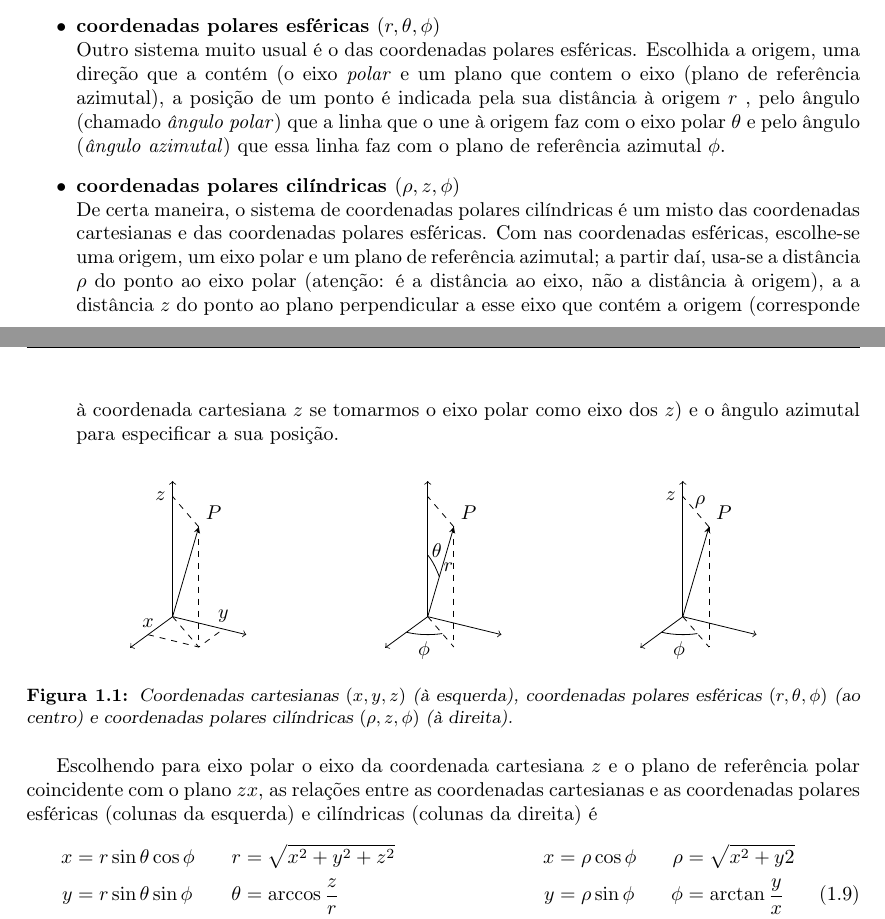
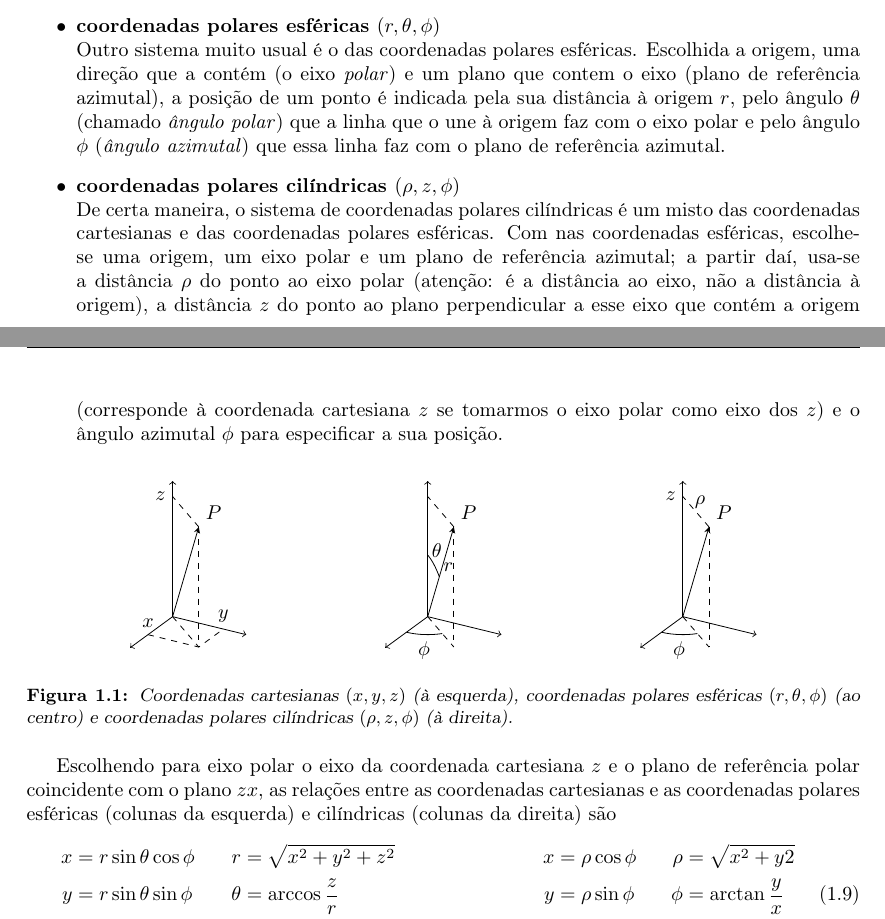
Before and after one commit to ljmamoreira/nts_fo, a LaTeX document (of.tex, which reads mystyle.sty, tex/10matint.tex): two parts of pages 3 and 4 of 14 before the commit and two parts of pages 6 and 7 of 17 after it, joined at a grey line, cut so that both start at the same text. Compiled offline with pdfLaTeX.

Commit message:
Minor corrections.

```diff
--- a/mystyle.sty
+++ b/mystyle.sty
@@ -84,7 +84,7 @@
    % \vspace{2mm}\hrule\vspace{1mm}%
     \bgroup\small\sffamily%
     \strut\hfill
-    \begin{mdframed}[linewidth=1pt,leftmargin=0mm,backgroundcolor=gray!10,
+    \begin{mdframed}[linewidth=1pt,leftmargin=0mm,backgroundcolor=gray!20,
         rightline=false,innerleftmargin=-3mm]
     \begin{list}
         {\textbf{Exemplo \theexampi:}}%
--- a/of.tex
+++ b/of.tex
@@ -1,7 +1,7 @@
 \documentclass{report}
 \usepackage{mystyle}
 
-\includeonly{tex/10matint}
+\includeonly{tex/00frontm, tex/10matint}
 \begin{document}
 \setlength{\indentsp}{\parindent}
 
--- a/tex/10matint.tex
+++ b/tex/10matint.tex
@@ -189,21 +189,22 @@ são os seguintes (veja a Figura~\ref{fig:10-015}):
     sinal para indicar de que lado de cada plano se encontra o ponto.
 \item\textbf{coordenadas polares esféricas $(r,\,\theta,\,\phi)$}\\
     Outro sistema muito usual é o das coordenadas polares esféricas. Escolhida a
-    origem, uma direção que a contém (o eixo \emph{polar} e um plano que contem
-    o eixo (plano de referência azimutal), a posição
-    de um ponto é indicada pela sua distância à origem $r$ , pelo ângulo (chamado
-    \emph{ângulo polar}) que a linha que o une à origem faz com o eixo polar
-    $\theta$ e pelo ângulo (\emph{ângulo azimutal}) que essa linha faz com o
-    plano de referência azimutal $\phi$.
+    origem, uma direção que a contém (o eixo \emph{polar}) e um plano que contem
+    o eixo (plano de referência azimutal), a posição de um ponto é indicada pela
+    sua distância à origem $r$, pelo ângulo $\theta$ (chamado \emph{ângulo
+    polar}) que a linha que o une à origem faz com o eixo polar e pelo ângulo
+    $\phi$ (\emph{ângulo azimutal}) que essa linha faz com o plano de referência
+    azimutal.
 \item\textbf{coordenadas polares cilíndricas $(\rho,\,z,\,\phi)$}\\
     De certa maneira, o sistema de coordenadas polares cilíndricas é um misto
     das coordenadas cartesianas e das coordenadas polares esféricas. Com nas
     coordenadas esféricas, escolhe-se uma origem, um eixo polar e um plano de
     referência azimutal; a partir daí, usa-se a distância $\rho$ do ponto ao
     eixo polar (atenção: é a distância ao eixo, não a distância à origem), a
-    a distância $z$ do ponto ao plano perpendicular a esse eixo que contém a
+    distância $z$ do ponto ao plano perpendicular a esse eixo que contém a
     origem (corresponde à coordenada cartesiana $z$ se tomarmos o eixo polar
-    como eixo dos $z$) e o ângulo azimutal para especificar a sua posição.
+    como eixo dos $z$) e o ângulo azimutal $\phi$ para especificar a sua
+    posição.
 \end{itemize}
 \begin{figure}[htb]
 {\centering
@@ -277,7 +278,7 @@ $(\rho,\,z,\,\phi)$ (à direita).\label{fig:10-015}}
 Escolhendo para eixo polar o eixo da coordenada cartesiana $z$ e o plano de
 referência polar coincidente com o plano $zx$, as relações entre as coordenadas
 cartesianas e as coordenadas polares esféricas (colunas da esquerda) e
-cilíndricas (colunas da direita) é
+cilíndricas (colunas da direita) são
 \begin{align}
 x&=r\sin\theta\cos\phi&
     r&=\sqrt{x^2+y^2+z^2}\hspace{2.0cm}&
```
Also changed, not shown: tex/10matint.tex (2 more changed lines).
